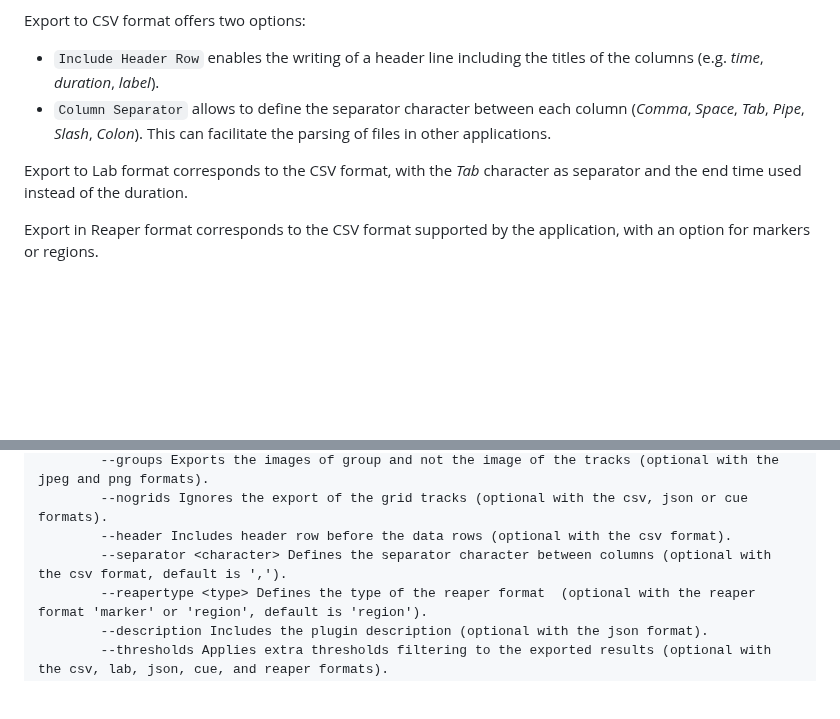
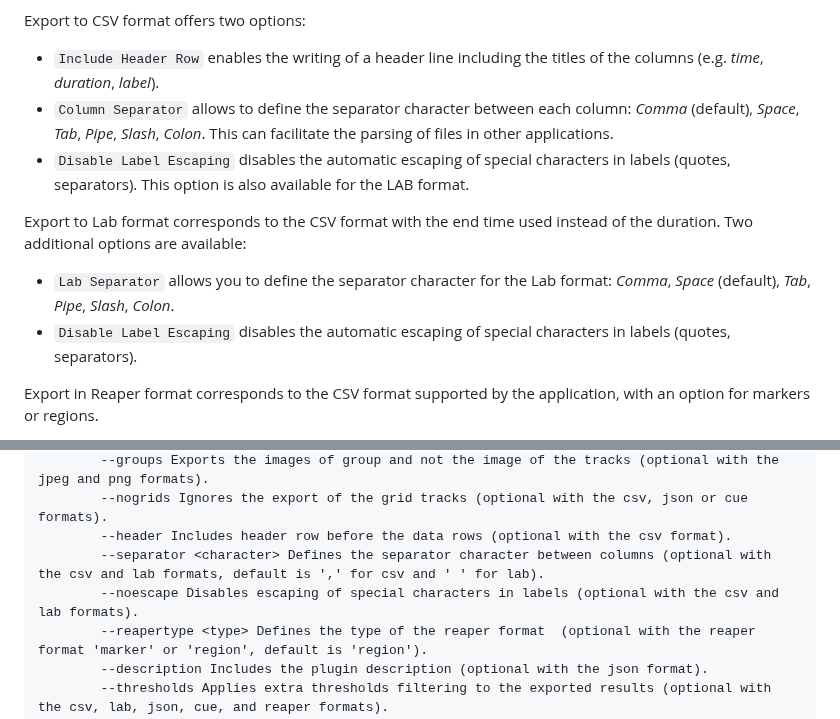
Before and after one commit to Ircam-Partiels/Partiels, a Markdown page: Docs/Partiels-Manual.md, 2 parts joined by grey strips. GitHub-like rendering; blank space fills up the shorter version.

Commit message:
Update user manual with new Lab separator and label escaping options
Co-authored-by: pierreguillot <1409918+pierreguillot@users.noreply.github.com>

```diff
--- a/Docs/Partiels-Manual.md
+++ b/Docs/Partiels-Manual.md
@@ -401,9 +401,12 @@ The `Apply Extra Thresholds` button offers an option to filter exported results
 
 Export to CSV format offers two options:
 - `Include Header Row` enables the writing of a header line including the titles of the columns (e.g. *time*, *duration*, *label*).
-- `Column Separator` allows to define the separator character between each column (*Comma*, *Space*, *Tab*, *Pipe*, *Slash*, *Colon*). This can facilitate the parsing of files in other applications.
+- `Column Separator` allows to define the separator character between each column: *Comma* (default), *Space*, *Tab*, *Pipe*, *Slash*, *Colon*. This can facilitate the parsing of files in other applications.
+- `Disable Label Escaping` disables the automatic escaping of special characters in labels (quotes, separators). This option is also available for the LAB format.
 
-Export to Lab format corresponds to the CSV format, with the *Tab* character as separator and the end time used instead of the duration.
+Export to Lab format corresponds to the CSV format with the end time used instead of the duration. Two additional options are available:
+- `Lab Separator` allows you to define the separator character for the Lab format: *Comma*, *Space* (default), *Tab*, *Pipe*, *Slash*, *Colon*.
+- `Disable Label Escaping` disables the automatic escaping of special characters in labels (quotes, separators).
 
 Export in Reaper format corresponds to the CSV format supported by the application, with an option for markers or regions.
 
@@ -1053,7 +1056,8 @@ Usage:
         --groups Exports the images of group and not the image of the tracks (optional with the jpeg and png formats).
         --nogrids Ignores the export of the grid tracks (optional with the csv, json or cue formats).
         --header Includes header row before the data rows (optional with the csv format).
-        --separator <character> Defines the separator character between columns (optional with the csv format, default is ',').
+        --separator <character> Defines the separator character between columns (optional with the csv and lab formats, default is ',' for csv and ' ' for lab).
+        --noescape Disables escaping of special characters in labels (optional with the csv and lab formats).
         --reapertype <type> Defines the type of the reaper format  (optional with the reaper format 'marker' or 'region', default is 'region').
         --description Includes the plugin description (optional with the json format).
         --thresholds Applies extra thresholds filtering to the exported results (optional with the csv, lab, json, cue, and reaper formats).
```
